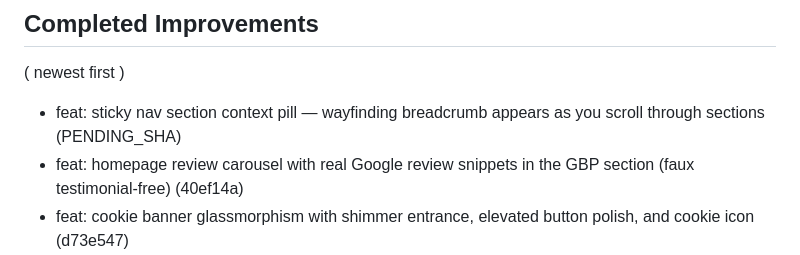
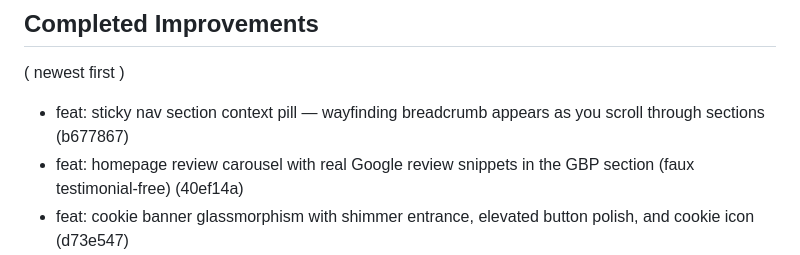
Before and after one commit to Mangomangoman1/HDRNewV2, a Markdown page: .improvement-manifest.md, the part around the change. GitHub-like rendering.

Commit message:
chore: update manifest with section context pill

```diff
--- a/.improvement-manifest.md
+++ b/.improvement-manifest.md
@@ -5,7 +5,7 @@
 
 ## Completed Improvements
 ( newest first )
-- feat: sticky nav section context pill — wayfinding breadcrumb appears as you scroll through sections (PENDING_SHA)
+- feat: sticky nav section context pill — wayfinding breadcrumb appears as you scroll through sections (b677867)
 - feat: homepage review carousel with real Google review snippets in the GBP section (faux testimonial-free) (40ef14a)
 - feat: cookie banner glassmorphism with shimmer entrance, elevated button polish, and cookie icon (d73e547)
 - feat: footer bottom bar with X social icon in brand hover style (e164db1)
```
